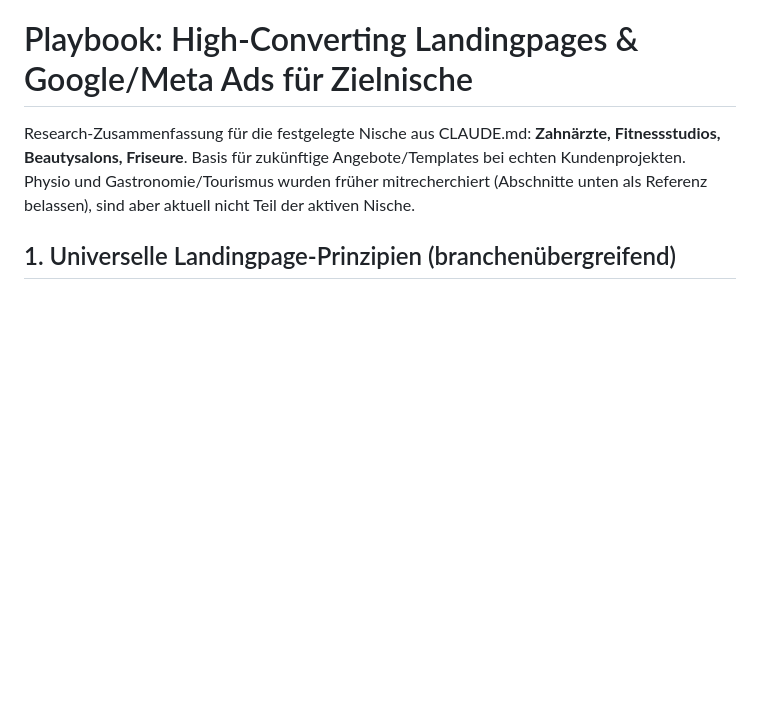
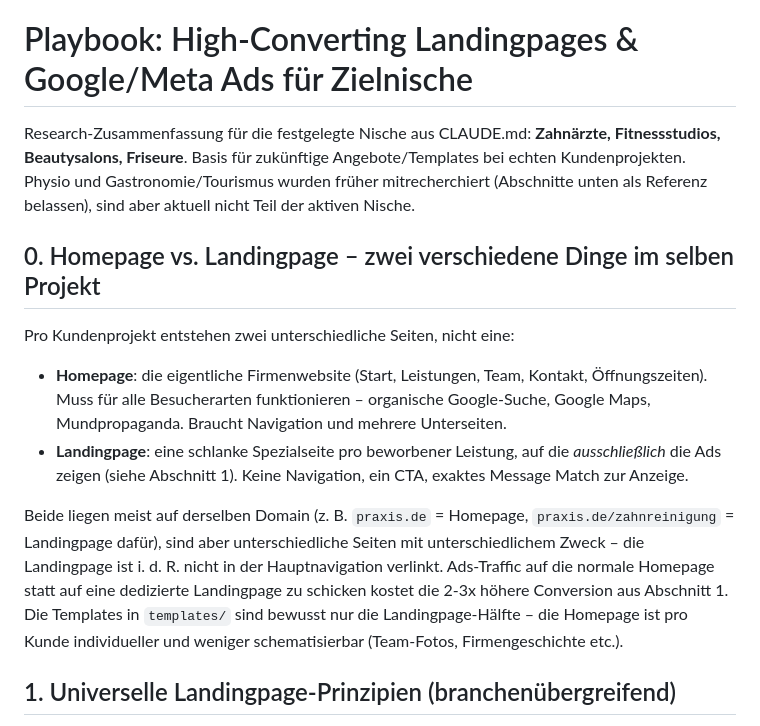
Before and after one commit to raphaelgeil652-lab/business, a Markdown page: docs/playbook-landingpages-ads.md, the part around the change. GitHub-like rendering; blank space fills up the shorter version.

Commit message:
Document the homepage vs. dedicated landing page distinction

```diff
--- a/docs/playbook-landingpages-ads.md
+++ b/docs/playbook-landingpages-ads.md
@@ -1,6 +1,15 @@
 # Playbook: High-Converting Landingpages & Google/Meta Ads für Zielnische
 
 Research-Zusammenfassung für die festgelegte Nische aus CLAUDE.md: **Zahnärzte, Fitnessstudios, Beautysalons, Friseure**. Basis für zukünftige Angebote/Templates bei echten Kundenprojekten. Physio und Gastronomie/Tourismus wurden früher mitrecherchiert (Abschnitte unten als Referenz belassen), sind aber aktuell nicht Teil der aktiven Nische.
+
+## 0. Homepage vs. Landingpage – zwei verschiedene Dinge im selben Projekt
+
+Pro Kundenprojekt entstehen zwei unterschiedliche Seiten, nicht eine:
+
+- **Homepage**: die eigentliche Firmenwebsite (Start, Leistungen, Team, Kontakt, Öffnungszeiten). Muss für alle Besucherarten funktionieren – organische Google-Suche, Google Maps, Mundpropaganda. Braucht Navigation und mehrere Unterseiten.
+- **Landingpage**: eine schlanke Spezialseite pro beworbener Leistung, auf die *ausschließlich* die Ads zeigen (siehe Abschnitt 1). Keine Navigation, ein CTA, exaktes Message Match zur Anzeige.
+
+Beide liegen meist auf derselben Domain (z. B. `praxis.de` = Homepage, `praxis.de/zahnreinigung` = Landingpage dafür), sind aber unterschiedliche Seiten mit unterschiedlichem Zweck – die Landingpage ist i. d. R. nicht in der Hauptnavigation verlinkt. Ads-Traffic auf die normale Homepage statt auf eine dedizierte Landingpage zu schicken kostet die 2-3x höhere Conversion aus Abschnitt 1. Die Templates in `templates/` sind bewusst nur die Landingpage-Hälfte – die Homepage ist pro Kunde individueller und weniger schematisierbar (Team-Fotos, Firmengeschichte etc.).
 
 ## 1. Universelle Landingpage-Prinzipien (branchenübergreifend)
 
```
